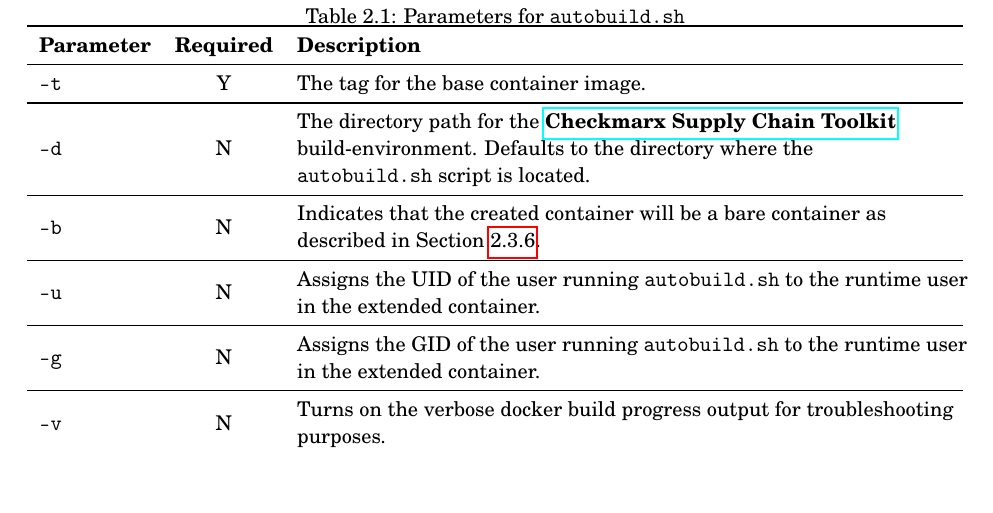
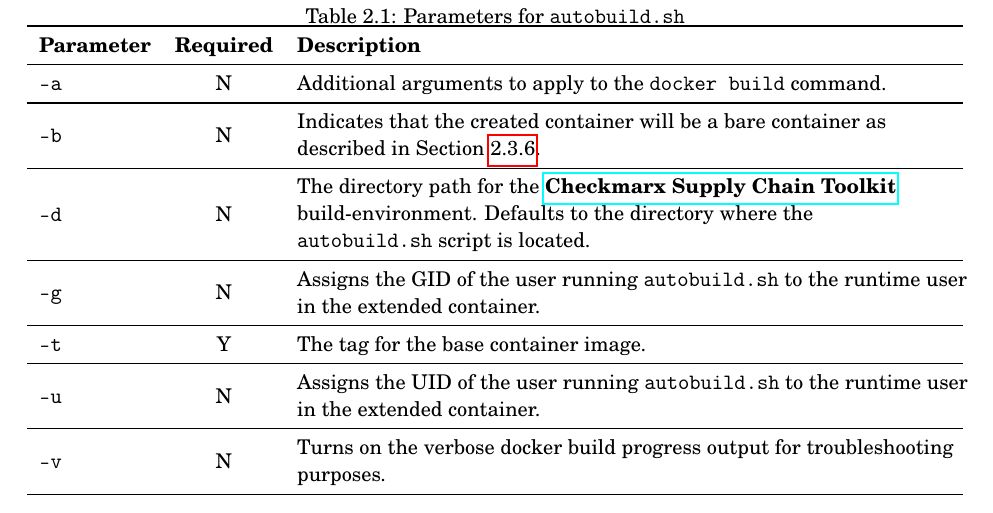
Before and after one commit to checkmarx-ts/cx-supply-chain-toolkit, a LaTeX book (docs/_main.tex, which reads docs/sections/operation/extending_build_env.tex): part of page 18 of 47, cut so that both start at the same text, the shorter picture padded with empty space. Compiled offline with pdfLaTeX.

Commit message:
doc update

```diff
--- a/docs/sections/operation/extending_build_env.tex
+++ b/docs/sections/operation/extending_build_env.tex
@@ -103,19 +103,21 @@ container build tools installed.
         \toprule
         \textbf{Parameter} & \textbf{Required} & \textbf{Description}\\
         \midrule
-        \texttt{-t} & Y & \makecell[l]{The tag for the base container image.}\\
+        \texttt{-a} & N & \makecell[l]{Additional arguments to apply to the \texttt{docker build} command.}\\
+        \midrule
+        \texttt{-b} & N & \makecell[l]{Indicates that the created container will be a bare container as\\
+        described in Section \ref{ssec:bare_targets}.}\\
         \midrule
         \texttt{-d} & N & \makecell[l]{The directory path for the \cxtoolkit\\
         build-environment. Defaults to the directory where the \\
         \texttt{autobuild.sh} script is located.}\\
         \midrule
-        \texttt{-b} & N & \makecell[l]{Indicates that the created container will be a bare container as\\
-        described in Section \ref{ssec:bare_targets}.}\\
+        \texttt{-g} & N & \makecell[l]{Assigns the GID of the user running \texttt{autobuild.sh} to the runtime user\\
+        in the extended container.}\\
+        \midrule
+        \texttt{-t} & Y & \makecell[l]{The tag for the base container image.}\\
         \midrule
         \texttt{-u} & N & \makecell[l]{Assigns the UID of the user running \texttt{autobuild.sh} to the runtime user\\
-        in the extended container.}\\
-        \midrule
-        \texttt{-g} & N & \makecell[l]{Assigns the GID of the user running \texttt{autobuild.sh} to the runtime user\\
         in the extended container.}\\
         \midrule
         \texttt{-v} & N & \makecell[l]{Turns on the verbose docker build progress output for troubleshooting\\
```
